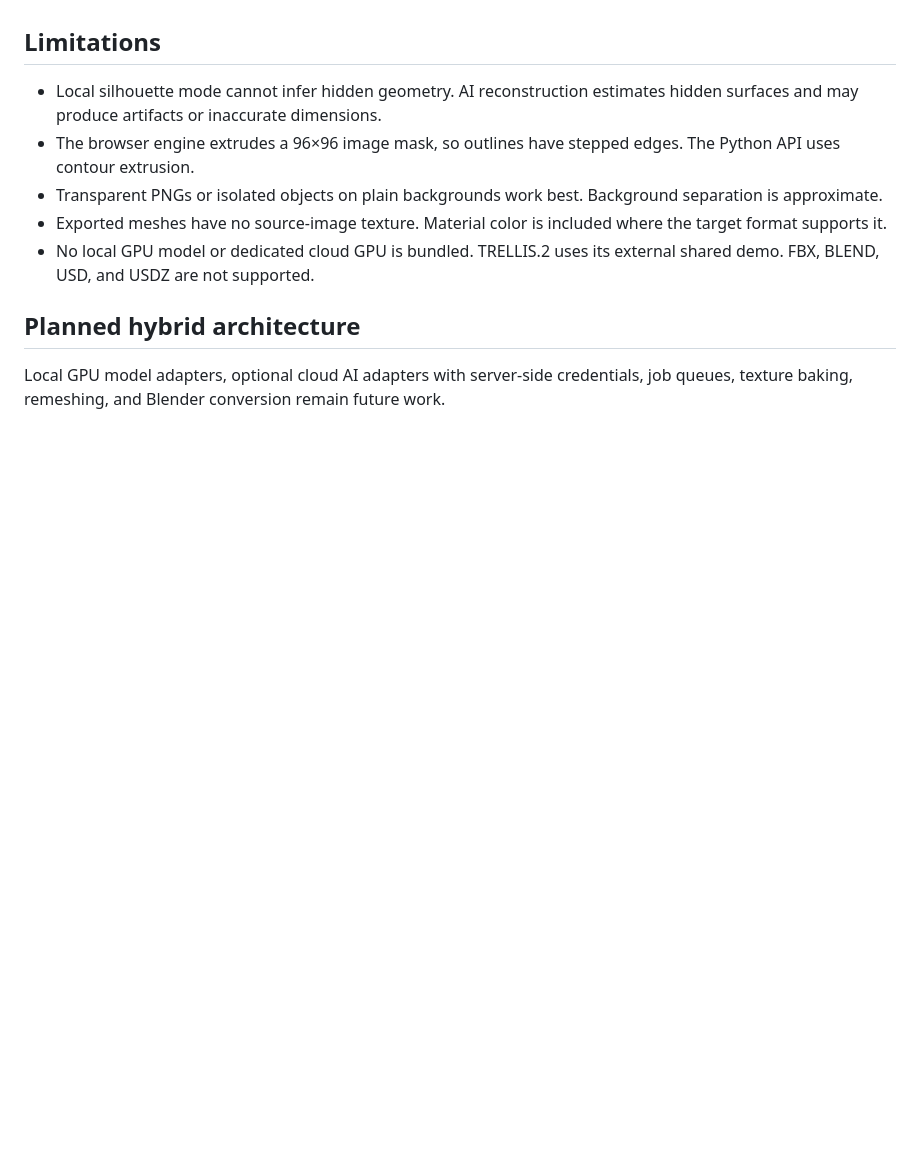
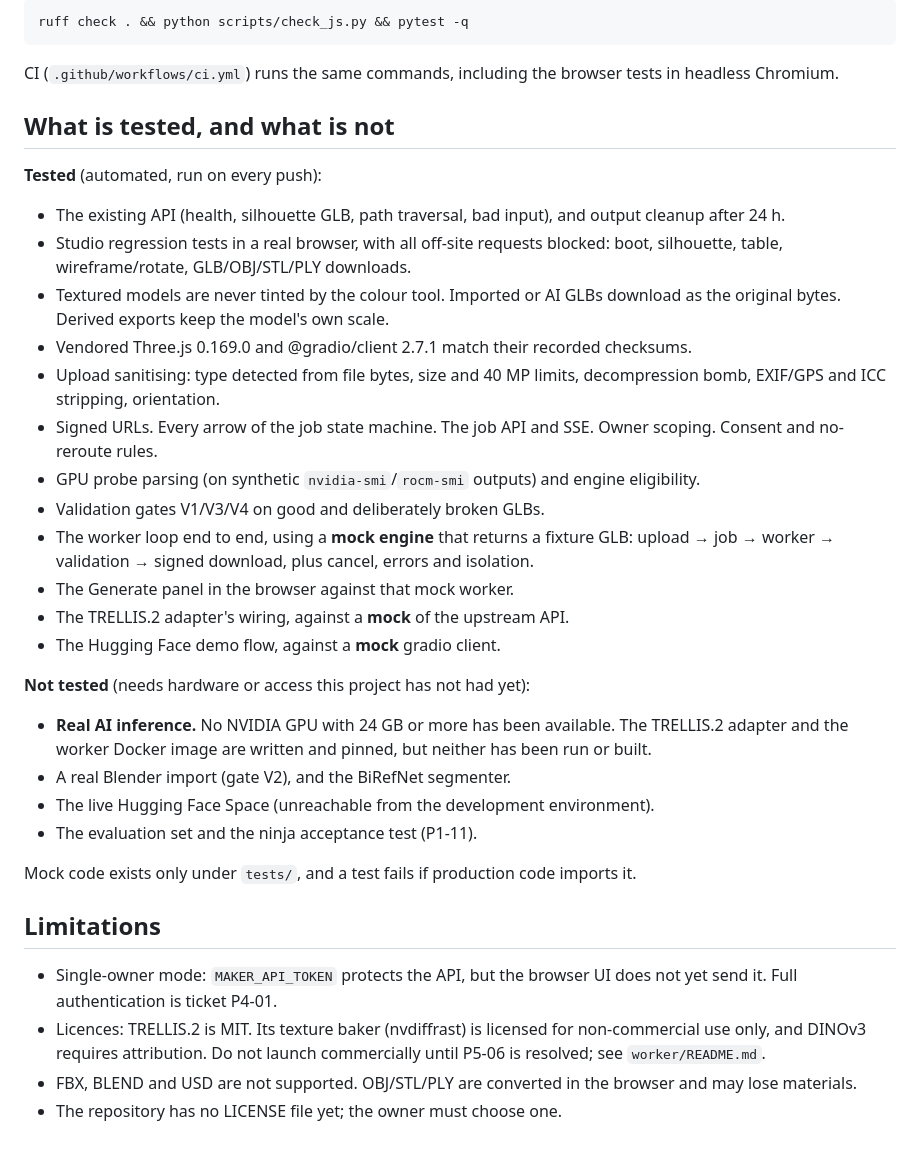
Before and after one commit to barbonselvar/3D-MAKER, a Markdown page: README.md, the part around one of its changes. Drawn GitHub-style; blank space fills up the shorter version.

````diff
--- a/README.md
+++ b/README.md
@@ -49,12 +67,49 @@ The studio is served at http://localhost:8000. API endpoints: `GET /api/health`,
+```bash
+ruff check . && python scripts/check_js.py && pytest -q
+```
+
+CI (`.github/workflows/ci.yml`) runs the same commands, including the browser tests in headless
+Chromium.
+
+## What is tested, and what is not
+
+**Tested** (automated, run on every push):
+
+- The existing API (health, silhouette GLB, path traversal, bad input), and output cleanup after 24 h.
+- Studio regression tests in a real browser, with all off-site requests blocked: boot, silhouette,
+  table, wireframe/rotate, GLB/OBJ/STL/PLY downloads.
+- Textured models are never tinted by the colour tool. Imported or AI GLBs download as the
+  original bytes. Derived exports keep the model's own scale.
+- Vendored Three.js 0.169.0 and @gradio/client 2.7.1 match their recorded checksums.
+- Upload sanitising: type detected from file bytes, size and 40 MP limits, decompression bomb,
+  EXIF/GPS and ICC stripping, orientation.
+- Signed URLs. Every arrow of the job state machine. The job API and SSE. Owner scoping.
+  Consent and no-reroute rules.
+- GPU probe parsing (on synthetic `nvidia-smi`/`rocm-smi` outputs) and engine eligibility.
+- Validation gates V1/V3/V4 on good and deliberately broken GLBs.
+- The worker loop end to end, using a **mock engine** that returns a fixture GLB: upload → job →
+  worker → validation → signed download, plus cancel, errors and isolation.
+- The Generate panel in the browser against that mock worker.
+- The TRELLIS.2 adapter's wiring, against a **mock** of the upstream API.
+- The Hugging Face demo flow, against a **mock** gradio client.
+
+**Not tested** (needs hardware or access this project has not had yet):
+
+- **Real AI inference.** No NVIDIA GPU with 24 GB or more has been available. The TRELLIS.2
+  adapter and the worker Docker image are written and pinned, but neither has been run or built.
+- A real Blender import (gate V2), and the BiRefNet segmenter.
+- The live Hugging Face Space (unreachable from the development environment).
+- The evaluation set and the ninja acceptance test (P1-11).
+
+Mock code exists only under `tests/`, and a test fails if production code imports it.
 
 ## Limitations
 
-- Local silhouette mode cannot infer hidden geometry. AI reconstruction estimates hidden surfaces and may produce artifacts or inaccurate dimensions.
-- The browser engine extrudes a 96×96 image mask, so outlines have stepped edges. The Python API uses contour extrusion.
-- Transparent PNGs or isolated objects on plain backgrounds work best. Background separation is approximate.
-- Exported meshes have no source-image texture. Material color is included where the target format supports it.
-- No local GPU model or dedicated cloud GPU is bundled. TRELLIS.2 uses its external shared demo. FBX, BLEND, USD, and USDZ are not supported.
-
-## Planned hybrid architecture
-
-Local GPU model adapters, optional cloud AI adapters with server-side credentials, job queues, texture baking, remeshing, and Blender conversion remain future work.
+- Single-owner mode: `MAKER_API_TOKEN` protects the API, but the browser UI does not yet send
+  it. Full authentication is ticket P4-01.
+- Licences: TRELLIS.2 is MIT. Its texture baker (nvdiffrast) is licensed for non-commercial use
+  only, and DINOv3 requires attribution. Do not launch commercially until P5-06 is resolved; see
+  `worker/README.md`.
+- FBX, BLEND and USD are not supported. OBJ/STL/PLY are converted in the browser and may lose
+  materials.
+- The repository has no LICENSE file yet; the owner must choose one.
````
Also changed, not shown: other parts of README.md (+49 -31 lines), docs/PLAN.md (+27 -0 lines).
